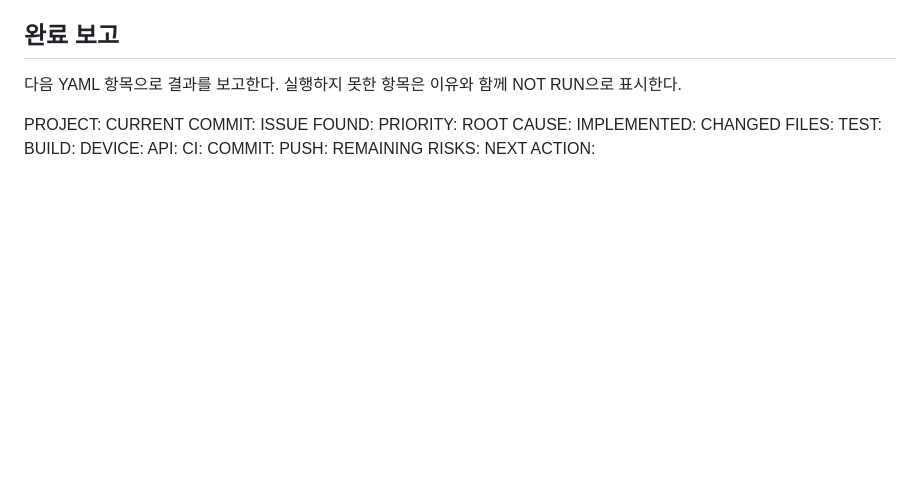
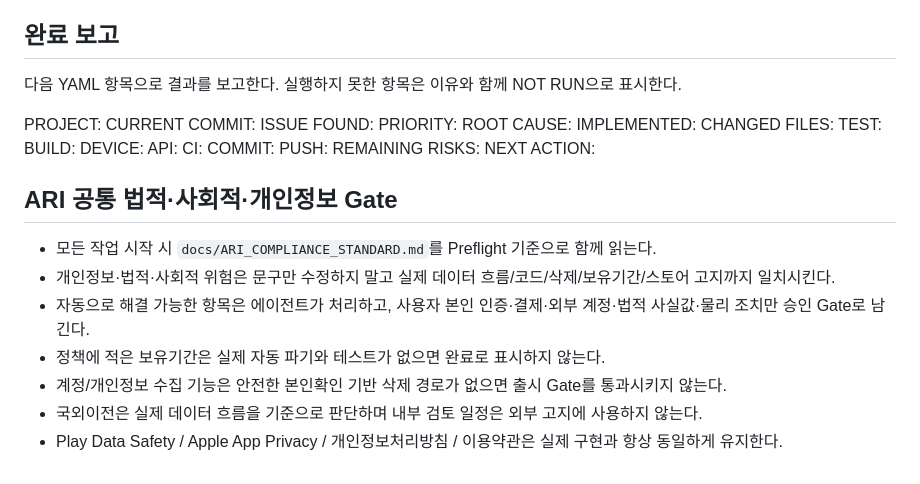
Before and after one commit to Naharuya/RAMI, a Markdown page: AGENTS.md, the part around the change. Drawn GitHub-style; blank space fills up the shorter version.

Commit message:
docs: enforce ARI compliance preflight

```diff
--- a/AGENTS.md
+++ b/AGENTS.md
@@ -68,3 +68,13 @@ COMMIT:
 PUSH:
 REMAINING RISKS:
 NEXT ACTION:
+
+
+## ARI 공통 법적·사회적·개인정보 Gate
+- 모든 작업 시작 시 `docs/ARI_COMPLIANCE_STANDARD.md`를 Preflight 기준으로 함께 읽는다.
+- 개인정보·법적·사회적 위험은 문구만 수정하지 말고 실제 데이터 흐름/코드/삭제/보유기간/스토어 고지까지 일치시킨다.
+- 자동으로 해결 가능한 항목은 에이전트가 처리하고, 사용자 본인 인증·결제·외부 계정·법적 사실값·물리 조치만 승인 Gate로 남긴다.
+- 정책에 적은 보유기간은 실제 자동 파기와 테스트가 없으면 완료로 표시하지 않는다.
+- 계정/개인정보 수집 기능은 안전한 본인확인 기반 삭제 경로가 없으면 출시 Gate를 통과시키지 않는다.
+- 국외이전은 실제 데이터 흐름을 기준으로 판단하며 내부 검토 일정은 외부 고지에 사용하지 않는다.
+- Play Data Safety / Apple App Privacy / 개인정보처리방침 / 이용약관은 실제 구현과 항상 동일하게 유지한다.
```
